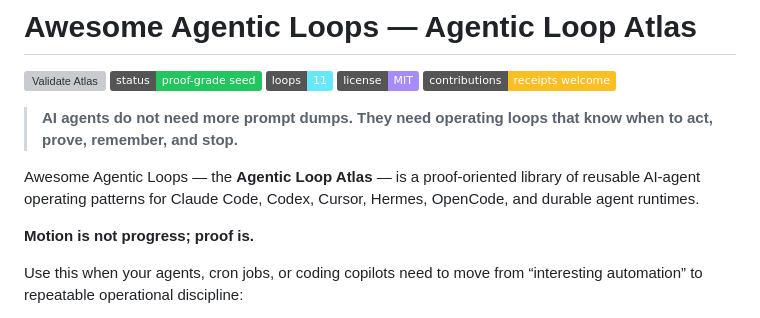
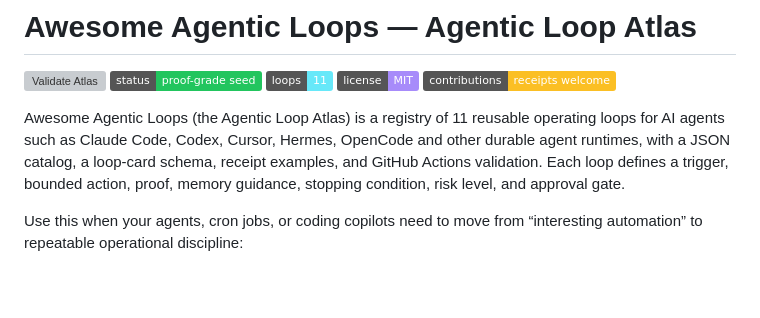
Before and after one commit to mrsarac/awesome-agentic-loops, a Markdown page: README.md, the part around the change. Rendered like a GitHub page; badges without logos; blank space fills up the shorter version; grey boxes are pictures that could not be loaded.

Commit message:
docs: plain-language README opening (MORTY) (#6)
README wording drafted with OpenAI Codex (codex exec, gpt-5.5) and reviewed by MORTY.
Only README.md changed; no metrics or claims added.

Co-authored-by: Claude Sonnet 5.5 <noreply@anthropic.com>

```diff
--- a/README.md
+++ b/README.md
@@ -6,11 +6,7 @@
 [![License: MIT](https://img.shields.io/badge/license-MIT-a78bfa)](LICENSE)
 [![Contributions: receipts welcome](https://img.shields.io/badge/contributions-receipts%20welcome-fbbf24)](CONTRIBUTING.md)
 
-> **AI agents do not need more prompt dumps. They need operating loops that know when to act, prove, remember, and stop.**
-
-Awesome Agentic Loops — the **Agentic Loop Atlas** — is a proof-oriented library of reusable AI-agent operating patterns for Claude Code, Codex, Cursor, Hermes, OpenCode, and durable agent runtimes.
-
-**Motion is not progress; proof is.**
+Awesome Agentic Loops (the Agentic Loop Atlas) is a registry of 11 reusable operating loops for AI agents such as Claude Code, Codex, Cursor, Hermes, OpenCode and other durable agent runtimes, with a JSON catalog, a loop-card schema, receipt examples, and GitHub Actions validation. Each loop defines a trigger, bounded action, proof, memory guidance, stopping condition, risk level, and approval gate.
 
 Use this when your agents, cron jobs, or coding copilots need to move from “interesting automation” to repeatable operational discipline:
 
```
